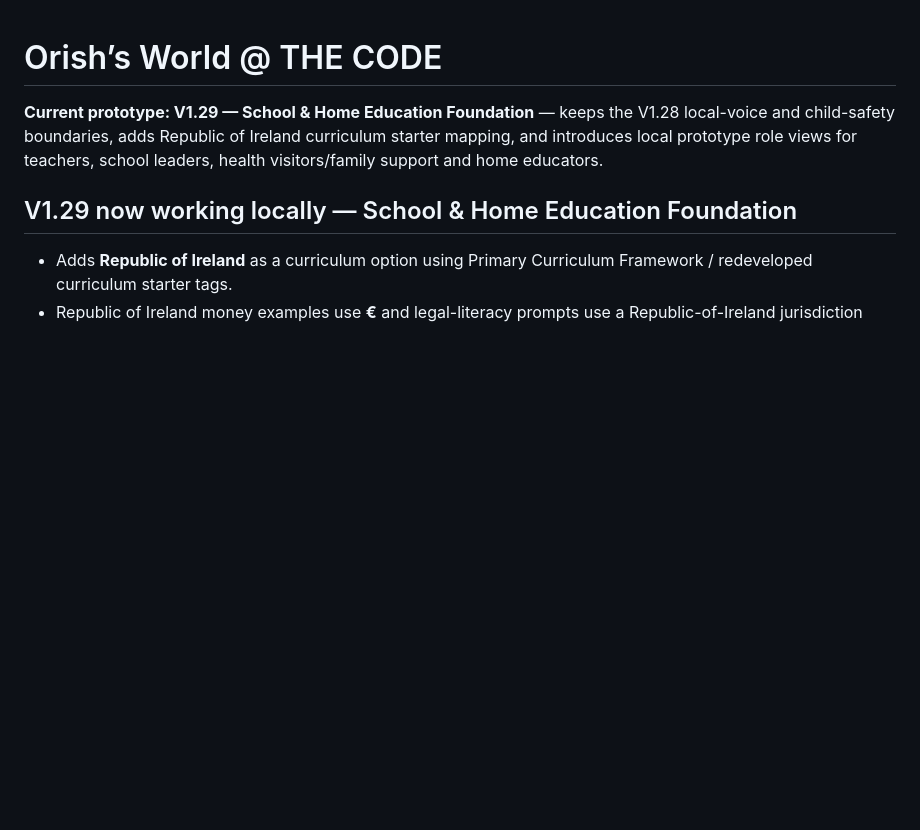
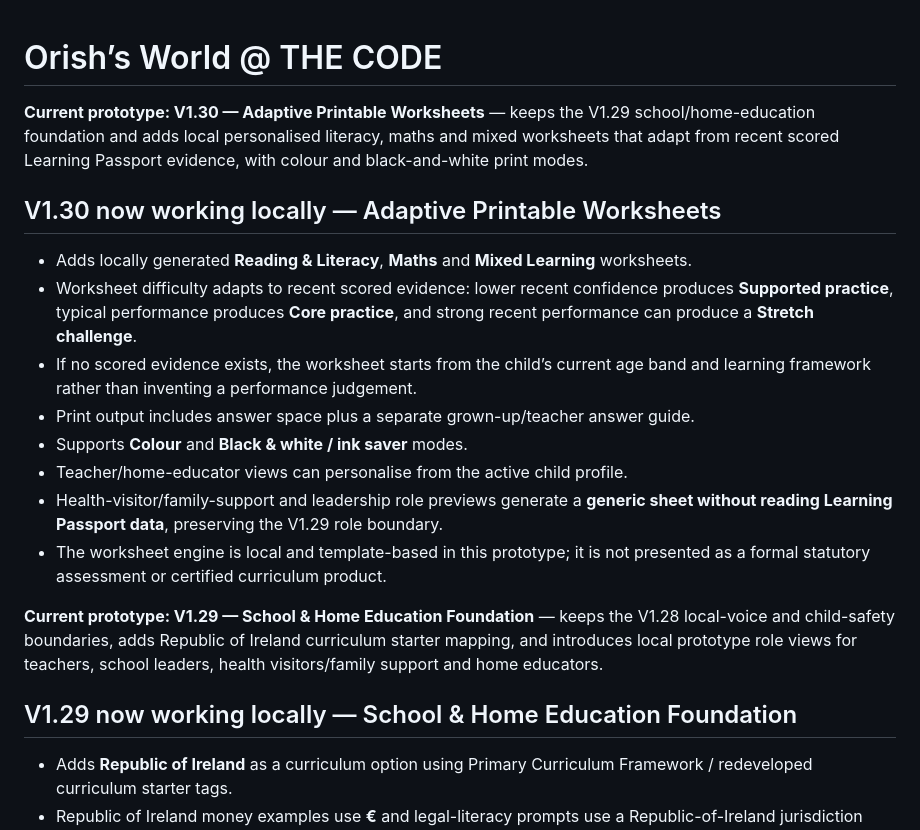
Before and after one commit to atthecode/Orishs-World-AT-THE-CODE, a Markdown page: README.md, the part around the change. Drawn GitHub-style; blank space fills up the shorter version.

Commit message:
Document V1.30 adaptive worksheet engine

```diff
--- a/README.md
+++ b/README.md
@@ -1,4 +1,17 @@
 # Orish’s World @ THE CODE
+
+**Current prototype: V1.30 — Adaptive Printable Worksheets** — keeps the V1.29 school/home-education foundation and adds local personalised literacy, maths and mixed worksheets that adapt from recent scored Learning Passport evidence, with colour and black-and-white print modes.
+
+## V1.30 now working locally — Adaptive Printable Worksheets
+
+- Adds locally generated **Reading & Literacy**, **Maths** and **Mixed Learning** worksheets.
+- Worksheet difficulty adapts to recent scored evidence: lower recent confidence produces **Supported practice**, typical performance produces **Core practice**, and strong recent performance can produce a **Stretch challenge**.
+- If no scored evidence exists, the worksheet starts from the child’s current age band and learning framework rather than inventing a performance judgement.
+- Print output includes answer space plus a separate grown-up/teacher answer guide.
+- Supports **Colour** and **Black & white / ink saver** modes.
+- Teacher/home-educator views can personalise from the active child profile.
+- Health-visitor/family-support and leadership role previews generate a **generic sheet without reading Learning Passport data**, preserving the V1.29 role boundary.
+- The worksheet engine is local and template-based in this prototype; it is not presented as a formal statutory assessment or certified curriculum product.
 
 **Current prototype: V1.29 — School & Home Education Foundation** — keeps the V1.28 local-voice and child-safety boundaries, adds Republic of Ireland curriculum starter mapping, and introduces local prototype role views for teachers, school leaders, health visitors/family support and home educators.
 
```
